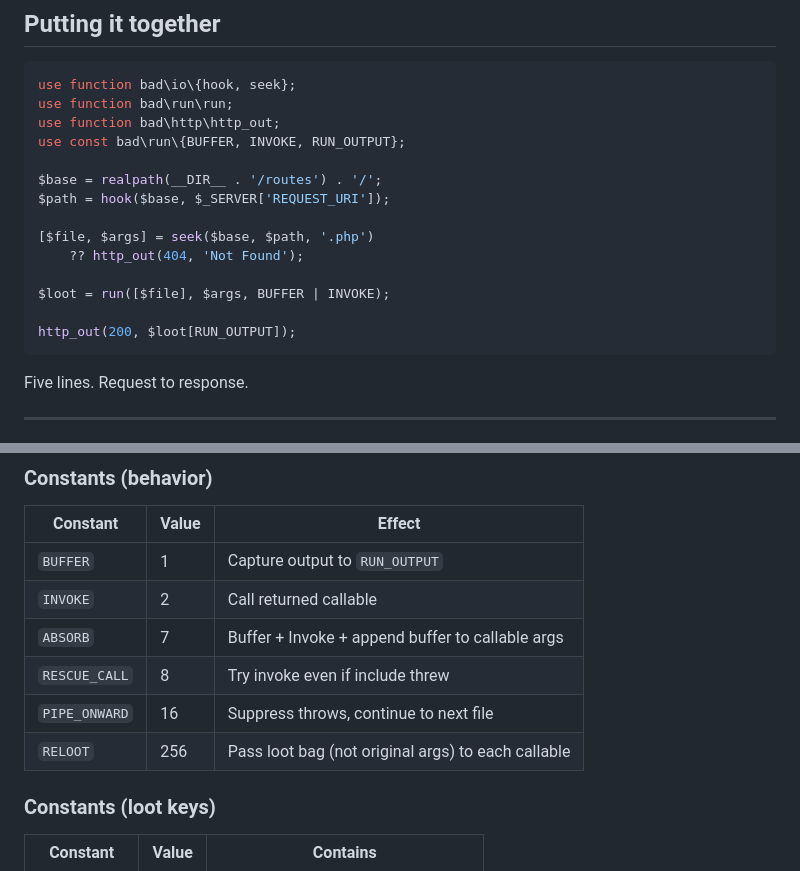
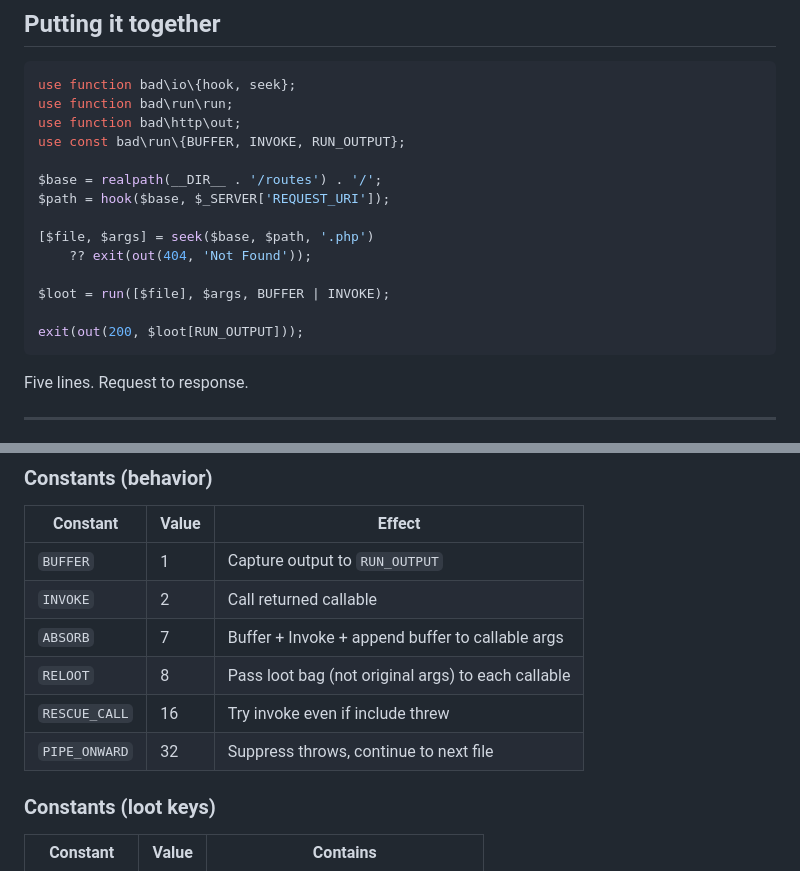
Before and after one commit to lareponse/badhat, a Markdown page: doc/run.md, 2 parts joined by grey strips. Drawn GitHub-style.

````diff
--- a/doc/run.md
+++ b/doc/run.md
@@ -203,18 +203,18 @@ Failures are swallowed. The last file's results end up in `$loot`.
 ```php
 use function bad\io\{hook, seek};
 use function bad\run\run;
-use function bad\http\http_out;
+use function bad\http\out;
 use const bad\run\{BUFFER, INVOKE, RUN_OUTPUT};
 
 $base = realpath(__DIR__ . '/routes') . '/';
 $path = hook($base, $_SERVER['REQUEST_URI']);
 
 [$file, $args] = seek($base, $path, '.php')
-    ?? http_out(404, 'Not Found');
+    ?? exit(out(404, 'Not Found'));
 
 $loot = run([$file], $args, BUFFER | INVOKE);
 
-http_out(200, $loot[RUN_OUTPUT]);
+exit(out(200, $loot[RUN_OUTPUT]));
 ```
 
 Five lines. Request to response.
@@ -230,9 +230,9 @@ Five lines. Request to response.
 | `BUFFER` | 1 | Capture output to `RUN_OUTPUT` |
 | `INVOKE` | 2 | Call returned callable |
 | `ABSORB` | 7 | Buffer + Invoke + append buffer to callable args |
-| `RESCUE_CALL` | 8 | Try invoke even if include threw |
-| `PIPE_ONWARD` | 16 | Suppress throws, continue to next file |
-| `RELOOT` | 256 | Pass loot bag (not original args) to each callable |
+| `RELOOT` | 8 | Pass loot bag (not original args) to each callable |
+| `RESCUE_CALL` | 16 | Try invoke even if include threw |
+| `PIPE_ONWARD` | 32 | Suppress throws, continue to next file |
 
 ### Constants (loot keys)
 
````
Also changed, not shown: doc/http.md (+28 -46 lines), doc/io.md (+3 -5 lines).
